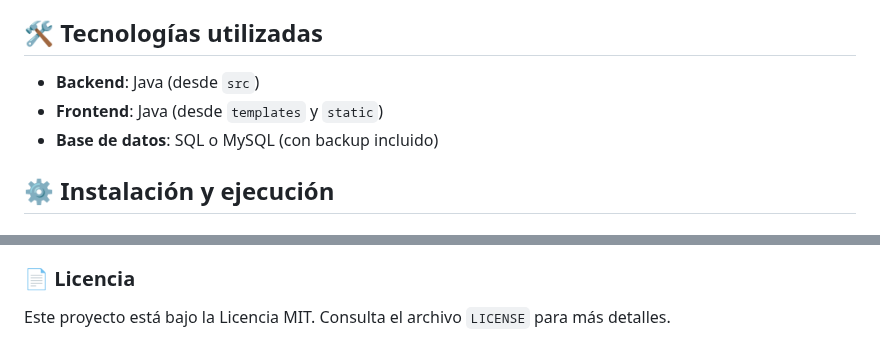
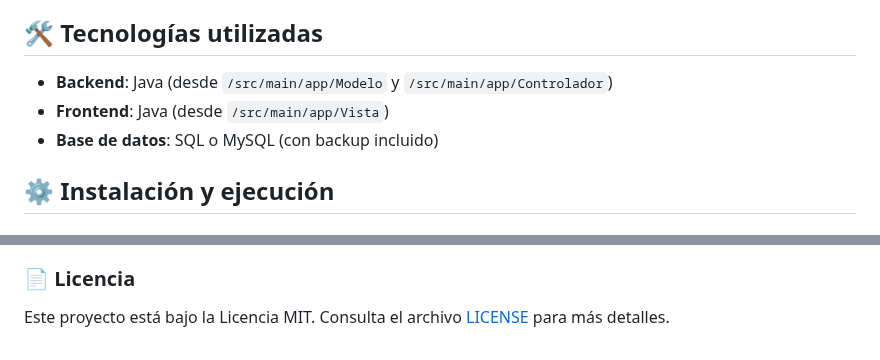
Before and after one commit to Perales33/Proyecto_Ingenieria_CineRoadmap, a Markdown page: Readme.md, 2 parts joined by grey strips. GitHub-like rendering.

Commit message:
Cambios README

```diff
--- a/Readme.md
+++ b/Readme.md
@@ -70,8 +70,8 @@
 
 ## 🛠️ Tecnologías utilizadas <a name="tecnologias_utilizadas"></a>
 
-- **Backend**: Java (desde `src`)
-- **Frontend**: Java (desde `templates` y `static`)
+- **Backend**: Java (desde `/src/main/app/Modelo` y `/src/main/app/Controlador`)
+- **Frontend**: Java (desde `/src/main/app/Vista`)
 - **Base de datos**: SQL o MySQL (con backup incluido)
 
 
@@ -128,4 +128,4 @@ Proyecto_Ingenieria_CineRoadmap/
 - Sistema de notificaciones
 
 ### 📄 Licencia <a name="licencia"></a>
-Este proyecto está bajo la Licencia MIT. Consulta el archivo `LICENSE` para más detalles.
+Este proyecto está bajo la Licencia MIT. Consulta el archivo [LICENSE](LICENSE) para más detalles.
```
